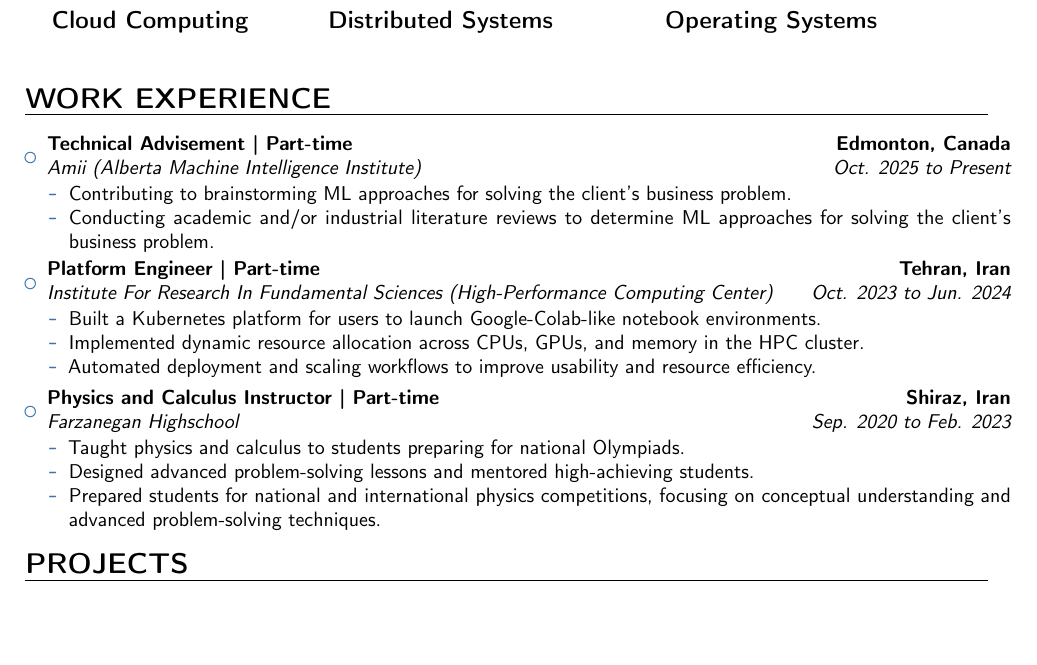
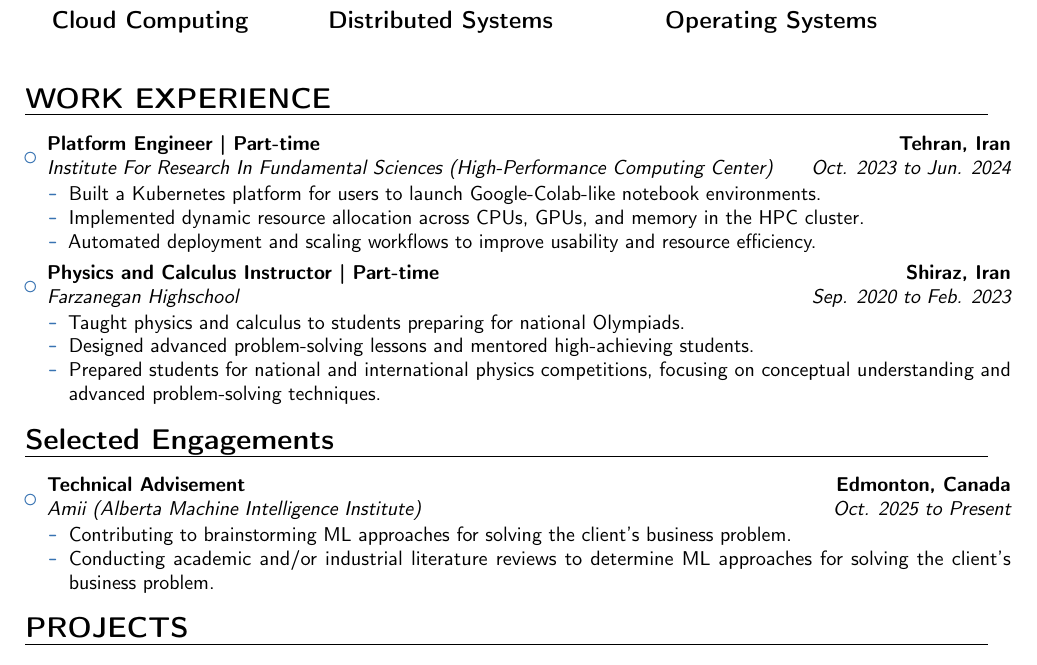
Before and after one commit to maedehdehghanam/cv.pdf, a LaTeX CV (main.tex): part of page 1 of 3, cut so that both start at the same text, the shorter picture padded with empty space. Compiled offline with pdfLaTeX.

Commit message:
Refactor work experience section and add engagements

```diff
--- a/main.tex
+++ b/main.tex
@@ -217,15 +217,6 @@ University of Alberta, Edmonton, Canada}% optional, remove / comment the line if
 
 \vspace{4pt}
 \begin{itemize}
-
-\item{\cventry{Oct. 2025 to Present}{{Amii (Alberta Machine Intelligence Institute)}}{Technical Advisement | Part-time}{Edmonton, Canada}{}{
-\begin{itemize}
-\item{Contributing to brainstorming ML approaches for solving the client’s business problem.}
-\item{Conducting academic and/or industrial literature reviews to determine ML approaches for solving the client’s business problem.}
-\end{itemize}
-}}
-
-
 \item{\cventry{Oct. 2023 to Jun. 2024}{{Institute For Research In Fundamental Sciences (High-Performance Computing Center)}}{Platform Engineer | Part-time}{Tehran, Iran}{}{
 \begin{itemize}
 \item{Built a Kubernetes platform for users to launch Google-Colab-like notebook environments.
@@ -246,8 +237,20 @@ University of Alberta, Edmonton, Canada}% optional, remove / comment the line if
 
 \end{itemize}
 
+%==================================================================
+\section{Selected Engagements}
 
+\vspace{4pt}
+\begin{itemize}
 
+\item{\cventry{Oct. 2025 to Present}{{Amii (Alberta Machine Intelligence Institute)}}{Technical Advisement}{Edmonton, Canada}{}{
+\begin{itemize}
+\item{Contributing to brainstorming ML approaches for solving the client’s business problem.}
+\item{Conducting academic and/or industrial literature reviews to determine ML approaches for solving the client’s business problem.}
+\end{itemize}
+}}
+
+\end{itemize}
 %==================================================================
 
 \section{PROJECTS}
```
